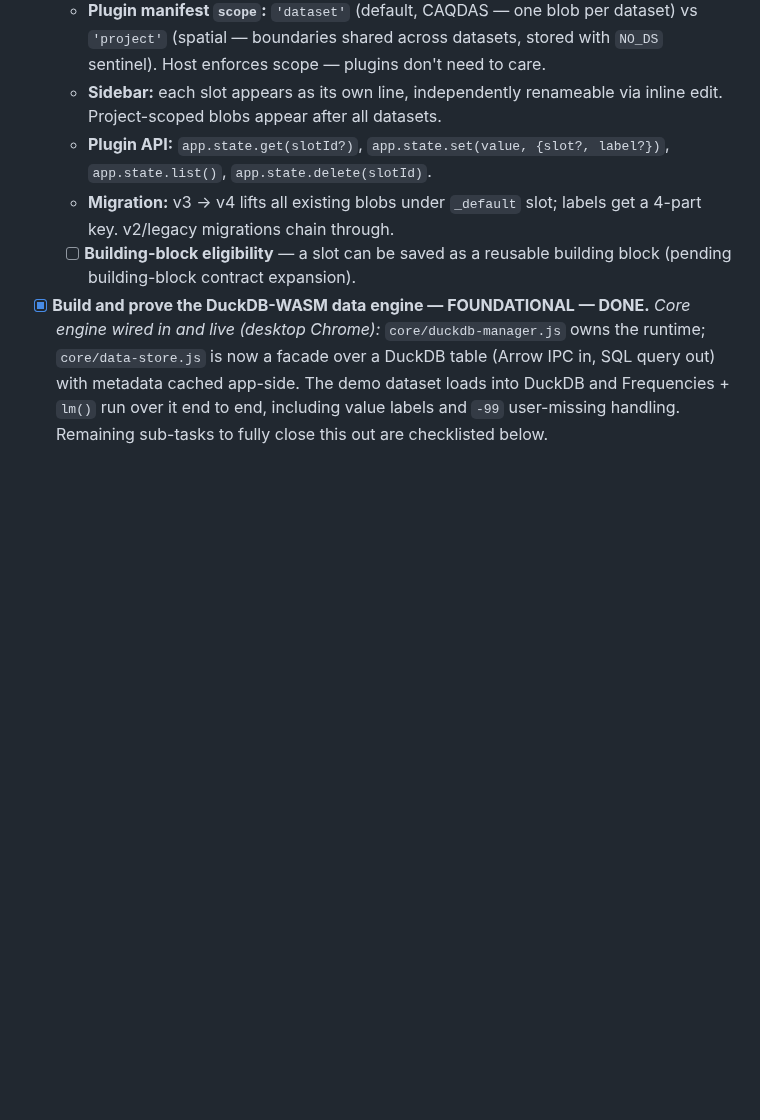
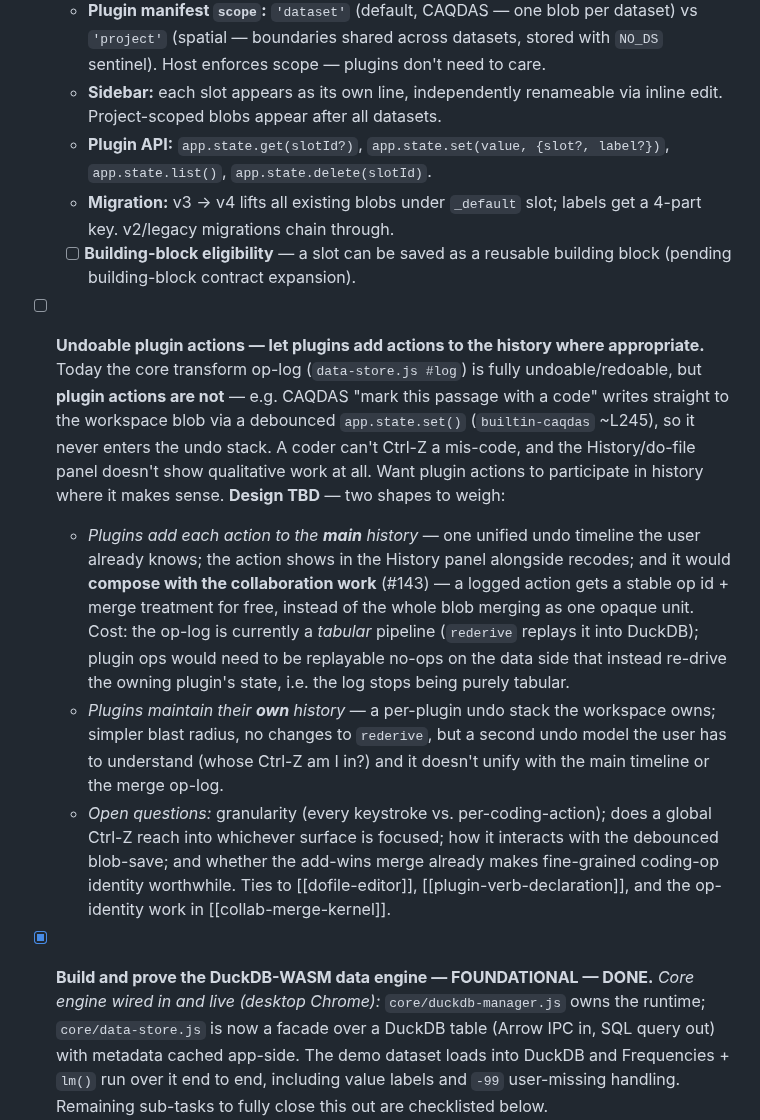
Before and after one commit to crosstab-stats/crosstab, a Markdown page: TODO.md, the part around the change. Drawn GitHub-style; blank space fills up the shorter version.

Commit message:
docs: TODO — undoable plugin actions (plugin ops in the history)
Co-Authored-By: Claude Opus 4.8 (1M context) <noreply@anthropic.com>
Claude-Session: https://claude.ai/code/session_01VfhHBBkh3Yyt3EApcmaMCz

```diff
--- a/TODO.md
+++ b/TODO.md
@@ -147,6 +147,32 @@ Status legend: `[ ]` todo · `[~]` in progress · `[x]` done.
     get a 4-part key. v2/legacy migrations chain through.
   - [ ] **Building-block eligibility** — a slot can be saved as a reusable
     building block (pending building-block contract expansion).
+
+- [ ] **Undoable plugin actions — let plugins add actions to the history where
+      appropriate.** Today the core transform op-log (`data-store.js #log`) is fully
+      undoable/redoable, but **plugin actions are not** — e.g. CAQDAS "mark this
+      passage with a code" writes straight to the workspace blob via a debounced
+      `app.state.set()` (`builtin-caqdas` ~L245), so it never enters the undo stack.
+      A coder can't Ctrl-Z a mis-code, and the History/do-file panel doesn't show
+      qualitative work at all. Want plugin actions to participate in history where it
+      makes sense. **Design TBD** — two shapes to weigh:
+  - *Plugins add each action to the **main** history* — one unified undo timeline the
+    user already knows; the action shows in the History panel alongside recodes; and
+    it would **compose with the collaboration work** (#143) — a logged action gets a
+    stable op id + merge treatment for free, instead of the whole blob merging as one
+    opaque unit. Cost: the op-log is currently a *tabular* pipeline (`rederive`
+    replays it into DuckDB); plugin ops would need to be replayable no-ops on the data
+    side that instead re-drive the owning plugin's state, i.e. the log stops being
+    purely tabular.
+  - *Plugins maintain their **own** history* — a per-plugin undo stack the workspace
+    owns; simpler blast radius, no changes to `rederive`, but a second undo model the
+    user has to understand (whose Ctrl-Z am I in?) and it doesn't unify with the main
+    timeline or the merge op-log.
+  - *Open questions:* granularity (every keystroke vs. per-coding-action); does a
+    global Ctrl-Z reach into whichever surface is focused; how it interacts with the
+    debounced blob-save; and whether the add-wins merge already makes fine-grained
+    coding-op identity worthwhile. Ties to [[dofile-editor]], [[plugin-verb-declaration]],
+    and the op-identity work in [[collab-merge-kernel]].
 
 - [x] **Build and prove the DuckDB-WASM data engine — FOUNDATIONAL — DONE.**
       *Core engine wired in and live (desktop Chrome):* `core/duckdb-manager.js`
```
